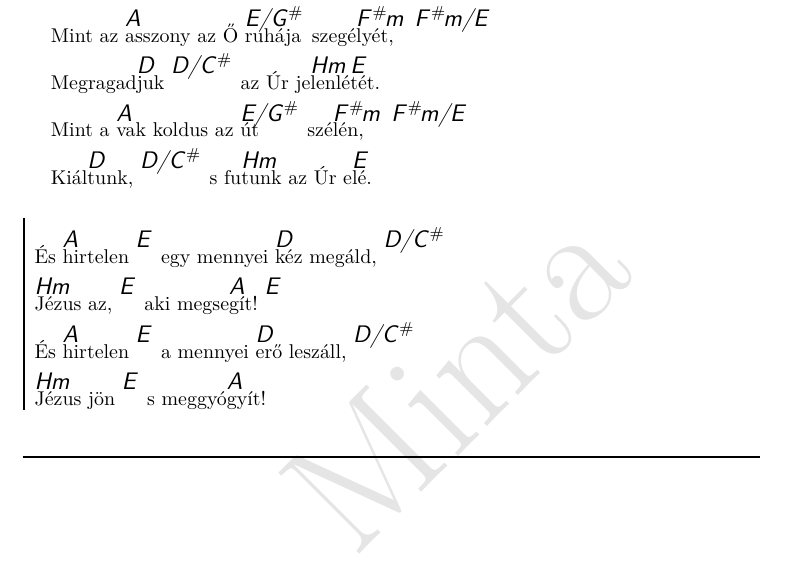
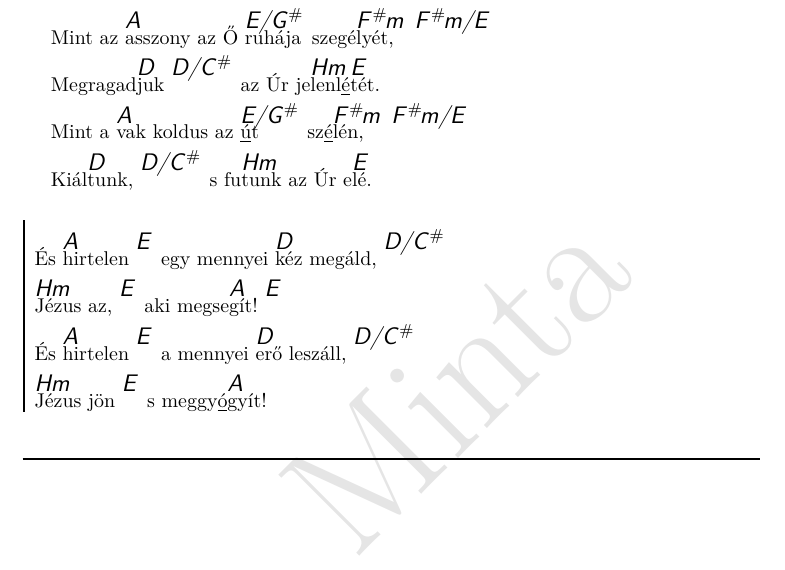
Before and after one commit to isti115/budaorsi-antiochia-dalgyujtemeny, a LaTeX document (compilations/antiochia.tex, which reads songs/mint-az-asszony.tex): part of page 62 of 98, cut so that both start at the same text. Compiled offline with pdfLaTeX.

Commit message:
Update mint-az-asszony.tex
Hajlítások

```diff
--- a/songs/mint-az-asszony.tex
+++ b/songs/mint-az-asszony.tex
@@ -2,8 +2,8 @@
 
   \beginverse*\memorize
     Mint az \[A]asszony az Ő \[E/G#]ruhája szegé\[F#m]lyét, \[F#m/E]
-    Megragad\[D]juk \[D/C#] az Úr je\[Hm]lenlé\[E]tét.
-    Mint a \[A]vak koldus az \[E/G#]út szé\[F#m]lén, \[F#m/E]
+    Megragad\[D]juk \[D/C#] az Úr je\[Hm]lenl{\_{é}}\[E]tét.
+    Mint a \[A]vak koldus az \[E/G#]{\_{ú}}t sz\_{é}\[F#m]lén, \[F#m/E]
     Kiál\[D]tunk, \[D/C#] s fu\[Hm]tunk az Úr e\[E]lé.
   \endverse
 
@@ -11,7 +11,7 @@
     És \[A]hirtelen \[E] egy mennyei \[D]kéz megáld, \[D/C#]
     \[Hm]Jézus az, \[E] aki megse\[A]gít! \[E]
     És \[A]hirtelen \[E] a mennyei \[D]erő leszáll, \[D/C#]
-    \[Hm]Jézus jön \[E] s meggyó\[A]gyít!
+    \[Hm]Jézus jön \[E] s meggy\_{ó}\[A]gyít!
   \endchorus
 
 \endsong
```
